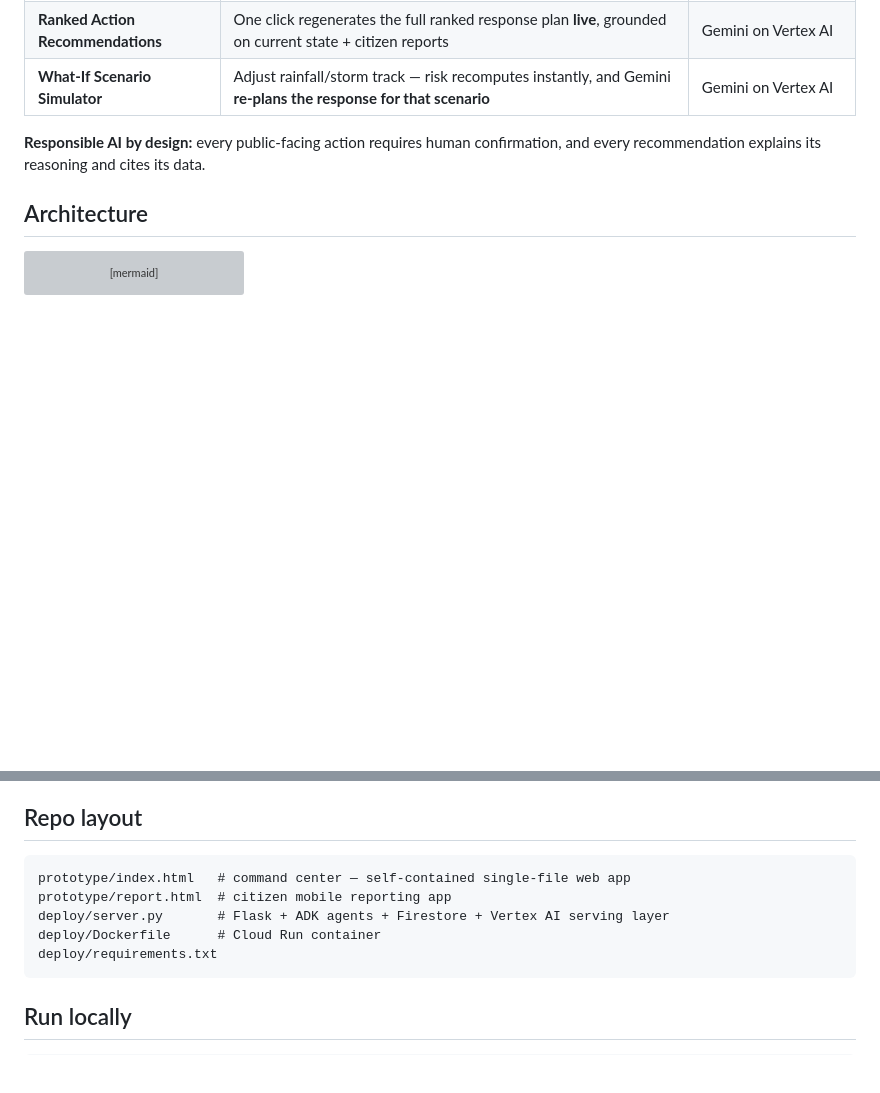
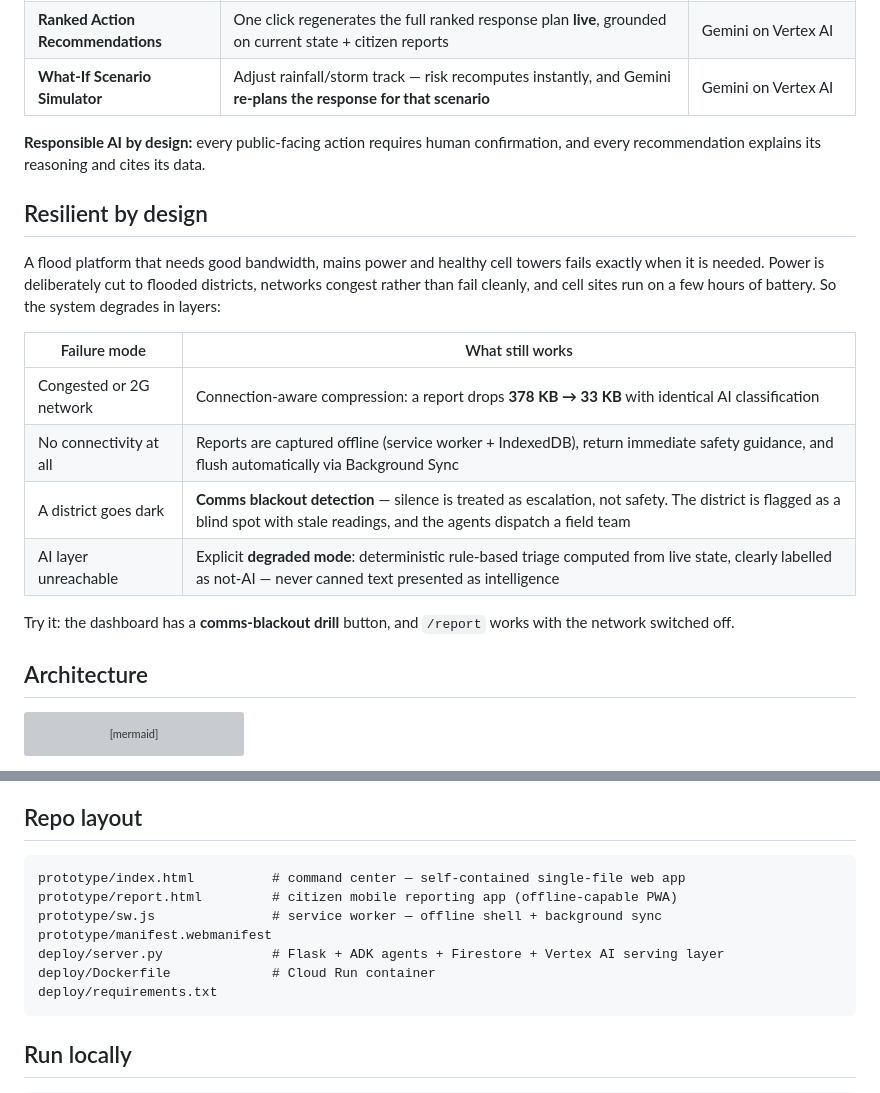
Before and after one commit to limaxel/resilienceai-rebiit, a Markdown page: README.md, 2 parts joined by grey strips. Drawn GitHub-style; blank space fills up the shorter version; grey boxes are pictures that could not be loaded.

````diff
--- a/README.md
+++ b/README.md
@@ -31,6 +31,19 @@ It fuses sensor, weather, and citizen data into one live operational picture, th
 
 **Responsible AI by design:** every public-facing action requires human confirmation, and every recommendation explains its reasoning and cites its data.
 
+## Resilient by design
+
+A flood platform that needs good bandwidth, mains power and healthy cell towers fails exactly when it is needed. Power is deliberately cut to flooded districts, networks congest rather than fail cleanly, and cell sites run on a few hours of battery. So the system degrades in layers:
+
+| Failure mode | What still works |
+|---|---|
+| Congested or 2G network | Connection-aware compression: a report drops **378 KB → 33 KB** with identical AI classification |
+| No connectivity at all | Reports are captured offline (service worker + IndexedDB), return immediate safety guidance, and flush automatically via Background Sync |
+| A district goes dark | **Comms blackout detection** — silence is treated as escalation, not safety. The district is flagged as a blind spot with stale readings, and the agents dispatch a field team |
+| AI layer unreachable | Explicit **degraded mode**: deterministic rule-based triage computed from live state, clearly labelled as not-AI — never canned text presented as intelligence |
+
+Try it: the dashboard has a **comms-blackout drill** button, and `/report` works with the network switched off.
+
 ## Architecture
 
 ```mermaid
@@ -57,10 +70,12 @@ flowchart LR
 ## Repo layout
 
 ```
-prototype/index.html   # command center — self-contained single-file web app
-prototype/report.html  # citizen mobile reporting app
-deploy/server.py       # Flask + ADK agents + Firestore + Vertex AI serving layer
-deploy/Dockerfile      # Cloud Run container
+prototype/index.html          # command center — self-contained single-file web app
+prototype/report.html         # citizen mobile reporting app (offline-capable PWA)
+prototype/sw.js               # service worker — offline shell + background sync
+prototype/manifest.webmanifest
+deploy/server.py              # Flask + ADK agents + Firestore + Vertex AI serving layer
+deploy/Dockerfile             # Cloud Run container
 deploy/requirements.txt
 ```
 
````
